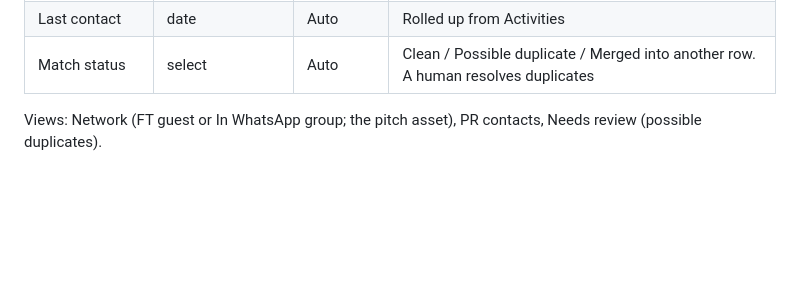
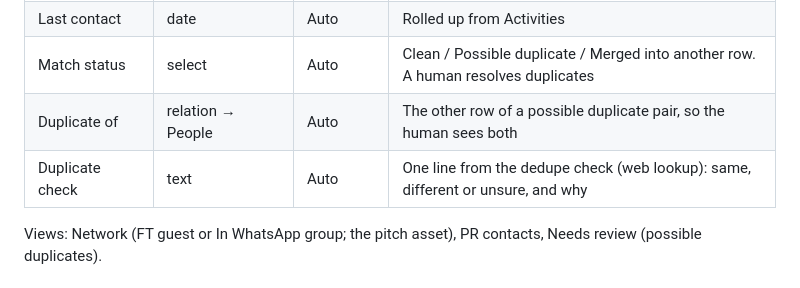
Before and after one commit to founderthesis/business-os, a Markdown page: docs/schema.md, the part around the change. Drawn GitHub-style; blank space fills up the shorter version.

Commit message:
People: Duplicate of and Duplicate check fields for the dedupe review
Co-Authored-By: Claude Opus 5.5 <noreply@anthropic.com>
Claude-Session: https://claude.ai/code/session_01VVcY6Dn4w4b2RLUXW6yTi7

```diff
--- a/docs/schema.md
+++ b/docs/schema.md
@@ -42,6 +42,8 @@ One row per human, forever. This is the master network list: every FT guest, eve
 | Engagements | relation → Engagements | Auto | Everything we have pursued with them, any show |
 | Last contact | date | Auto | Rolled up from Activities |
 | Match status | select | Auto | Clean / Possible duplicate / Merged into another row. A human resolves duplicates |
+| Duplicate of | relation → People | Auto | The other row of a possible duplicate pair, so the human sees both |
+| Duplicate check | text | Auto | One line from the dedupe check (web lookup): same, different or unsure, and why |
 
 Views: Network (FT guest or In WhatsApp group; the pitch asset), PR contacts, Needs review (possible duplicates).
 
```
